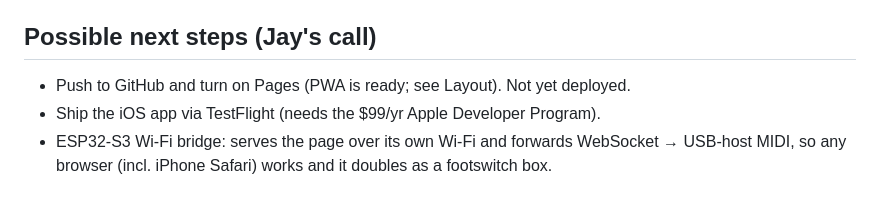
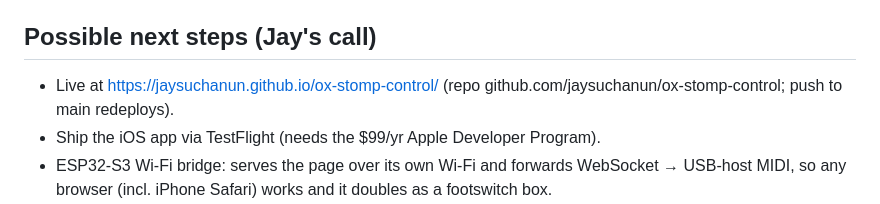
Before and after one commit to jaysuchanun/ox-stomp-control, a Markdown page: CLAUDE.md, the part around the change. Drawn GitHub-style.

Commit message:
Note live Pages URL in project brief
Co-Authored-By: Claude Opus 5.5 <noreply@anthropic.com>

```diff
--- a/CLAUDE.md
+++ b/CLAUDE.md
@@ -56,7 +56,7 @@ Source: https://help.uaudio.com/hc/en-us/articles/13621362465300
 4. The `≈` unit curves (delay time can be measured with an audio interface loopback).
 
 ## Possible next steps (Jay's call)
-- Push to GitHub and turn on Pages (PWA is ready; see Layout). Not yet deployed.
+- Live at https://jaysuchanun.github.io/ox-stomp-control/ (repo github.com/jaysuchanun/ox-stomp-control; push to main redeploys).
 - Ship the iOS app via TestFlight (needs the $99/yr Apple Developer Program).
 - ESP32-S3 Wi-Fi bridge: serves the page over its own Wi-Fi and forwards WebSocket → USB-host MIDI, so any
   browser (incl. iPhone Safari) works and it doubles as a footswitch box.
```
